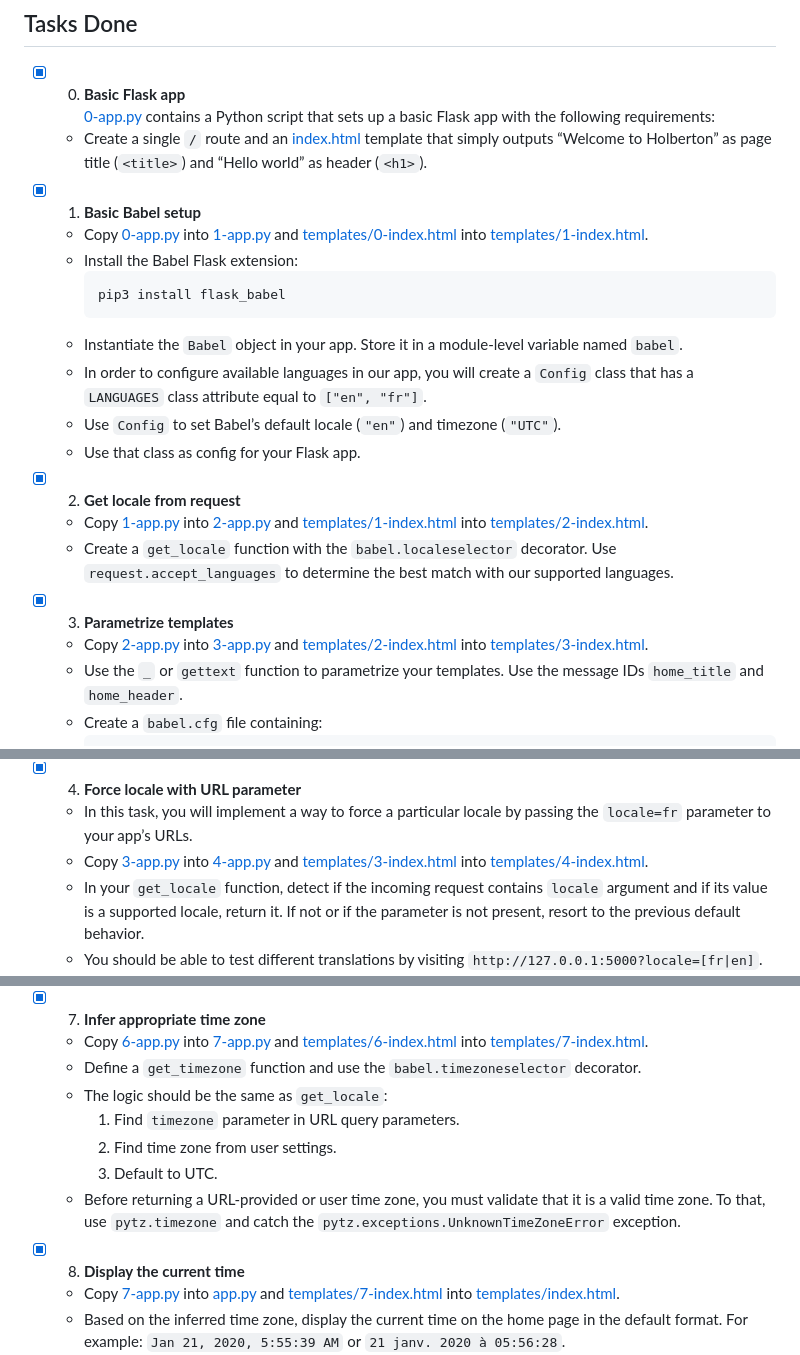
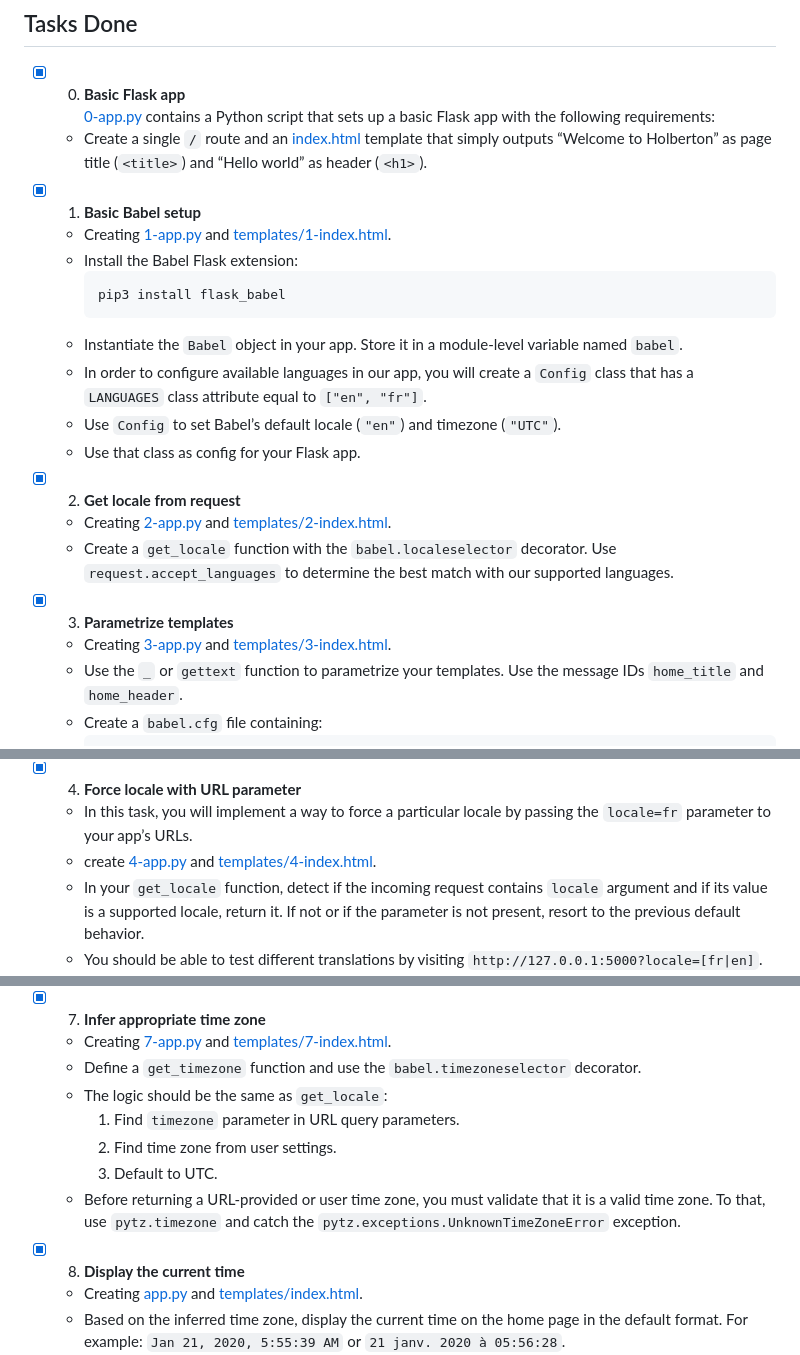
Before and after one commit to kelvin-thegreat/alx-backend, a Markdown page: 0x02-i18n/README.md, 3 parts joined by grey strips. Rendered like a GitHub page.

````diff
--- a/0x02-i18n/README.md
+++ b/0x02-i18n/README.md
@@ -15,7 +15,7 @@ This project contains web pages with Flask.
   + Create a single `/` route and an [index.html](templates/0-index.html) template that simply outputs “Welcome to Holberton” as page title (`<title>`) and “Hello world” as header (`<h1>`).
 
 + [x] 1. **Basic Babel setup**
-  + Copy [0-app.py](0-app.py) into [1-app.py](1-app.py) and [templates/0-index.html](templates/0-index.html) into [templates/1-index.html](templates/1-index.html).
+  + Creating [1-app.py](1-app.py) and [templates/1-index.html](templates/1-index.html).
   + Install the Babel Flask extension:
     ```powershell
     pip3 install flask_babel
@@ -26,11 +26,11 @@ This project contains web pages with Flask.
   + Use that class as config for your Flask app.
 
 + [x] 2. **Get locale from request**
-  + Copy [1-app.py](1-app.py) into [2-app.py](2-app.py) and [templates/1-index.html](templates/1-index.html) into [templates/2-index.html](templates/2-index.html).
+  + Creating [2-app.py](2-app.py) and [templates/2-index.html](templates/2-index.html).
   + Create a `get_locale` function with the `babel.localeselector` decorator. Use `request.accept_languages` to determine the best match with our supported languages.
 
 + [x] 3. **Parametrize templates**
-  + Copy [2-app.py](2-app.py) into [3-app.py](3-app.py) and [templates/2-index.html](templates/2-index.html) into [templates/3-index.html](templates/3-index.html).
+  + Creating [3-app.py](3-app.py) and [templates/3-index.html](templates/3-index.html).
   + Use the `_` or `gettext` function to parametrize your templates. Use the message IDs `home_title` and `home_header`.
   + Create a `babel.cfg` file containing:
     ```yml
@@ -60,7 +60,7 @@ This project contains web pages with Flask.
 
 + [x] 4. **Force locale with URL parameter**
   + In this task, you will implement a way to force a particular locale by passing the `locale=fr` parameter to your app’s URLs.
-  + Copy [3-app.py](3-app.py) into [4-app.py](4-app.py) and [templates/3-index.html](templates/3-index.html) into [templates/4-index.html](templates/4-index.html).
+  + create [4-app.py](4-app.py) and [templates/4-index.html](templates/4-index.html).
   + In your `get_locale` function, detect if the incoming request contains `locale` argument and if its value is a supported locale, return it. If not or if the parameter is not present, resort to the previous default behavior.
   + You should be able to test different translations by visiting `http://127.0.0.1:5000?locale=[fr|en]`.
   + Visiting [`http://127.0.0.1:5000/?locale=fr`](http://127.0.0.1:5000/?locale=fr) should display this level 1 heading:<br/>
@@ -103,6 +105,6 @@ This project contains web pages with Flask.
 
 + [x] 7. **Infer appropriate time zone**
-  + Copy [6-app.py](6-app.py) into [7-app.py](7-app.py) and [templates/6-index.html](templates/6-index.html) into [templates/7-index.html](templates/7-index.html).
+  + Creating [7-app.py](7-app.py) and [templates/7-index.html](templates/7-index.html).
   + Define a `get_timezone` function and use the `babel.timezoneselector` decorator.
   + The logic should be the same as `get_locale`:
     1. Find `timezone` parameter in URL query parameters.
@@ -111,7 +113,7 @@ This project contains web pages with Flask.
   + Before returning a URL-provided or user time zone, you must validate that it is a valid time zone. To that, use `pytz.timezone` and catch the `pytz.exceptions.UnknownTimeZoneError` exception.
 
 + [x] 8. **Display the current time**
-  + Copy [7-app.py](7-app.py) into [app.py](app.py) and [templates/7-index.html](templates/7-index.html) into [templates/index.html](templates/index.html).
+  + Creating [app.py](app.py) and [templates/index.html](templates/index.html).
   + Based on the inferred time zone, display the current time on the home page in the default format. For example:
     `Jan 21, 2020, 5:55:39 AM` or `21 janv. 2020 à 05:56:28`.
   + Use the following translations:
````
Also changed, not shown: other parts of 0x02-i18n/README.md (+10 -8 lines).
